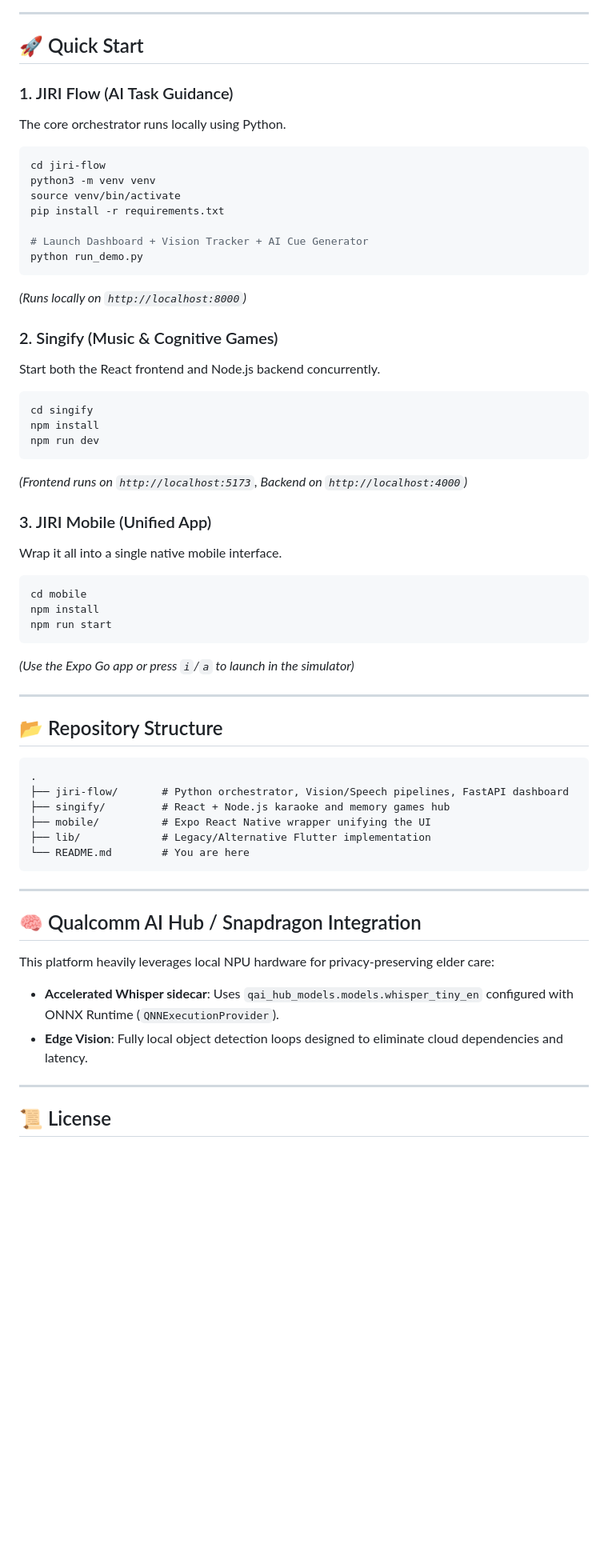
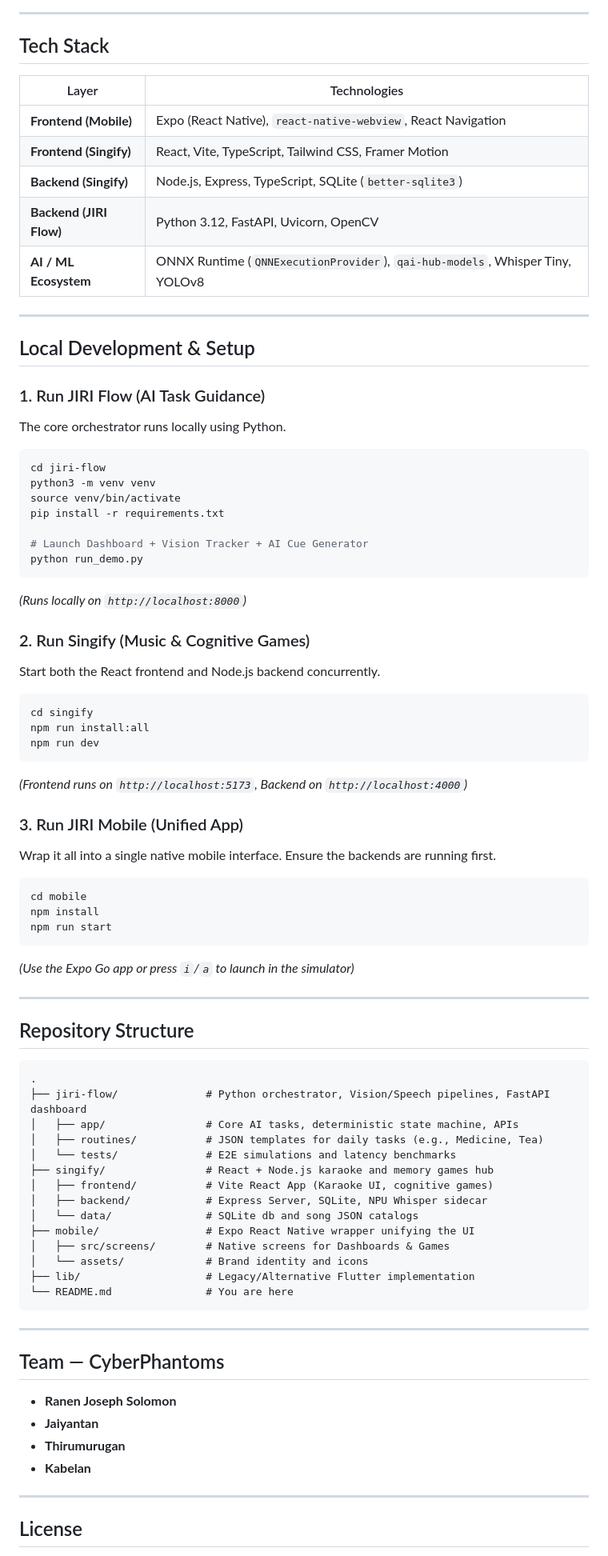
Before and after one commit to JoseScript7/JIRI, a Markdown page: README.md, the part around one of its changes. Shown at 80% size. Rendered like a GitHub page; blank space fills up the shorter version.

Commit message:
docs: update README layout to match Seeley template

````diff
--- a/README.md
+++ b/README.md
@@ -40,10 +60,24 @@ The JIRI ecosystem consists of three unified modules:
 
 ---
 
-## 🚀 Quick Start
+## Tech Stack
 
-### 1. JIRI Flow (AI Task Guidance)
+| Layer | Technologies |
+|---|---|
+| **Frontend (Mobile)** | Expo (React Native), `react-native-webview`, React Navigation |
+| **Frontend (Singify)** | React, Vite, TypeScript, Tailwind CSS, Framer Motion |
+| **Backend (Singify)** | Node.js, Express, TypeScript, SQLite (`better-sqlite3`) |
+| **Backend (JIRI Flow)** | Python 3.12, FastAPI, Uvicorn, OpenCV |
+| **AI / ML Ecosystem** | ONNX Runtime (`QNNExecutionProvider`), `qai-hub-models`, Whisper Tiny, YOLOv8 |
+
+---
+
+## Local Development & Setup
+
+### 1. Run JIRI Flow (AI Task Guidance)
+
 The core orchestrator runs locally using Python.
+
 ```bash
 cd jiri-flow
 python3 -m venv venv
@@ -55,17 +89,21 @@ python run_demo.py
 ```
 *(Runs locally on `http://localhost:8000`)*
 
-### 2. Singify (Music & Cognitive Games)
+### 2. Run Singify (Music & Cognitive Games)
+
 Start both the React frontend and Node.js backend concurrently.
+
 ```bash
 cd singify
-npm install
+npm run install:all
 npm run dev
 ```
 *(Frontend runs on `http://localhost:5173`, Backend on `http://localhost:4000`)*
 
-### 3. JIRI Mobile (Unified App)
-Wrap it all into a single native mobile interface.
+### 3. Run JIRI Mobile (Unified App)
+
+Wrap it all into a single native mobile interface. Ensure the backends are running first.
+
 ```bash
 cd mobile
 npm install
@@ -75,26 +113,35 @@ npm run start
 
 ---
 
-## 📂 Repository Structure
+## Repository Structure
 
-```text
+```
 .
-├── jiri-flow/       # Python orchestrator, Vision/Speech pipelines, FastAPI dashboard
-├── singify/         # React + Node.js karaoke and memory games hub
-├── mobile/          # Expo React Native wrapper unifying the UI
-├── lib/             # Legacy/Alternative Flutter implementation
-└── README.md        # You are here
+├── jiri-flow/              # Python orchestrator, Vision/Speech pipelines, FastAPI dashboard
+│   ├── app/                # Core AI tasks, deterministic state machine, APIs
+│   ├── routines/           # JSON templates for daily tasks (e.g., Medicine, Tea)
+│   └── tests/              # E2E simulations and latency benchmarks
+├── singify/                # React + Node.js karaoke and memory games hub
+│   ├── frontend/           # Vite React App (Karaoke UI, cognitive games)
+│   ├── backend/            # Express Server, SQLite, NPU Whisper sidecar
+│   └── data/               # SQLite db and song JSON catalogs
+├── mobile/                 # Expo React Native wrapper unifying the UI
+│   ├── src/screens/        # Native screens for Dashboards & Games
+│   └── assets/             # Brand identity and icons
+├── lib/                    # Legacy/Alternative Flutter implementation
+└── README.md               # You are here
 ```
 
 ---
 
-## 🧠 Qualcomm AI Hub / Snapdragon Integration
+## Team — CyberPhantoms
 
-This platform heavily leverages local NPU hardware for privacy-preserving elder care:
-- **Accelerated Whisper sidecar**: Uses `qai_hub_models.models.whisper_tiny_en` configured with ONNX Runtime (`QNNExecutionProvider`).
-- **Edge Vision**: Fully local object detection loops designed to eliminate cloud dependencies and latency.
+- **Ranen Joseph Solomon**
+- **Jaiyantan**
+- **Thirumurugan**
+- **Kabelan**
 
 ---
 
-## 📜 License
+## License
 
````
Also changed, not shown: other parts of README.md (+38 -18 lines).
